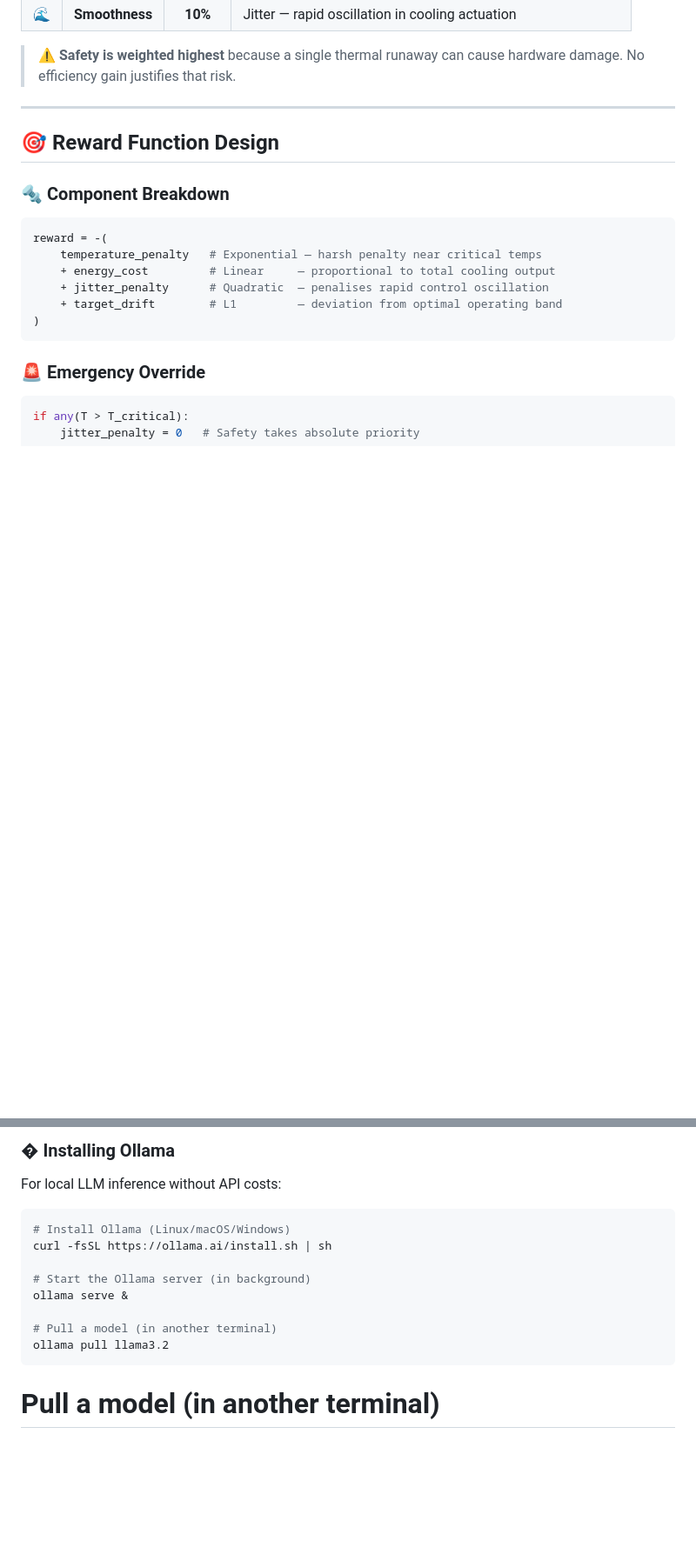
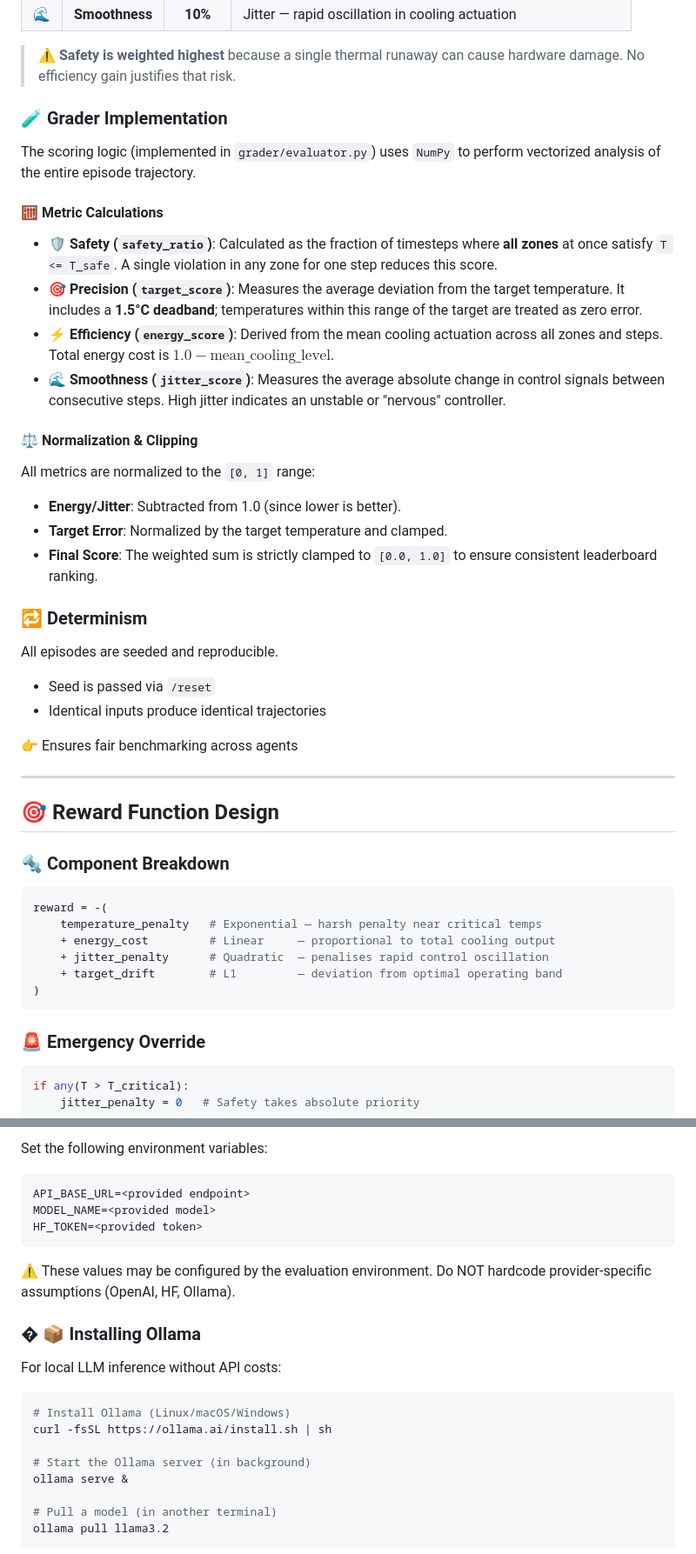
Before and after one commit to na124441/ADCTM, a Markdown page: README.md, 2 parts joined by grey strips. Shown at 87% size. Drawn GitHub-style; blank space fills up the shorter version.

````diff
--- a/README.md
+++ b/README.md
@@ -221,6 +221,32 @@ Score = 0.40 * Safety + 0.30 * Precision + 0.20 * Efficiency + 0.10 * Smoothness
 | 🌊 | **Smoothness** | **10%** | Jitter — rapid oscillation in cooling actuation |
 
 > ⚠️ **Safety is weighted highest** because a single thermal runaway can cause hardware damage. No efficiency gain justifies that risk.
+
+### 🧪 Grader Implementation
+
+The scoring logic (implemented in `grader/evaluator.py`) uses `NumPy` to perform vectorized analysis of the entire episode trajectory.
+
+#### 🧮 Metric Calculations
+
+*   **🛡️ Safety (`safety_ratio`)**: Calculated as the fraction of timesteps where **all zones** at once satisfy `T <= T_safe`. A single violation in any zone for one step reduces this score.
+*   **🎯 Precision (`target_score`)**: Measures the average deviation from the target temperature. It includes a **1.5°C deadband**; temperatures within this range of the target are treated as zero error.
+*   **⚡ Efficiency (`energy_score`)**: Derived from the mean cooling actuation across all zones and steps. Total energy cost is $1.0 - \text{mean\_cooling\_level}$.
+*   **🌊 Smoothness (`jitter_score`)**: Measures the average absolute change in control signals between consecutive steps. High jitter indicates an unstable or "nervous" controller.
+
+#### ⚖️ Normalization & Clipping
+
+All metrics are normalized to the `[0, 1]` range:
+- **Energy/Jitter**: Subtracted from 1.0 (since lower is better).
+- **Target Error**: Normalized by the target temperature and clamped.
+- **Final Score**: The weighted sum is strictly clamped to `[0.0, 1.0]` to ensure consistent leaderboard ranking.
+
+### 🔁 Determinism
+
+All episodes are seeded and reproducible.
+- Seed is passed via `/reset`
+- Identical inputs produce identical trajectories
+
+👉 Ensures fair benchmarking across agents
 
 ---
 
@@ -369,5 +438,16 @@ For official submissions, configure the environment to use the OpenAI client. Se
 
-### � Installing Ollama
+Set the following environment variables:
+
+```dotenv
+API_BASE_URL=<provided endpoint>
+MODEL_NAME=<provided model>
+HF_TOKEN=<provided token>
+```
+
+⚠️ These values may be configured by the evaluation environment.
+Do NOT hardcode provider-specific assumptions (OpenAI, HF, Ollama).
+
+### � 📦 Installing Ollama
 
 For local LLM inference without API costs:
 
@@ -377,10 +457,6 @@ curl -fsSL https://ollama.ai/install.sh | sh
 
 # Start the Ollama server (in background)
 ollama serve &
-
-# Pull a model (in another terminal)
-ollama pull llama3.2
-```
 
 # Pull a model (in another terminal)
 ollama pull llama3.2
````
Also changed, not shown: other parts of README.md (+76 -7 lines).
